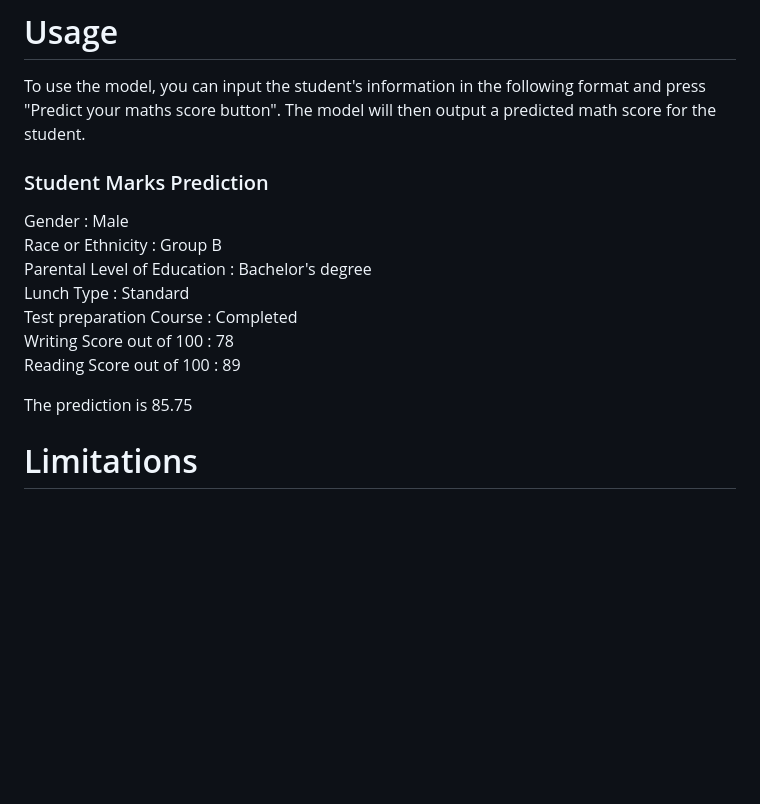
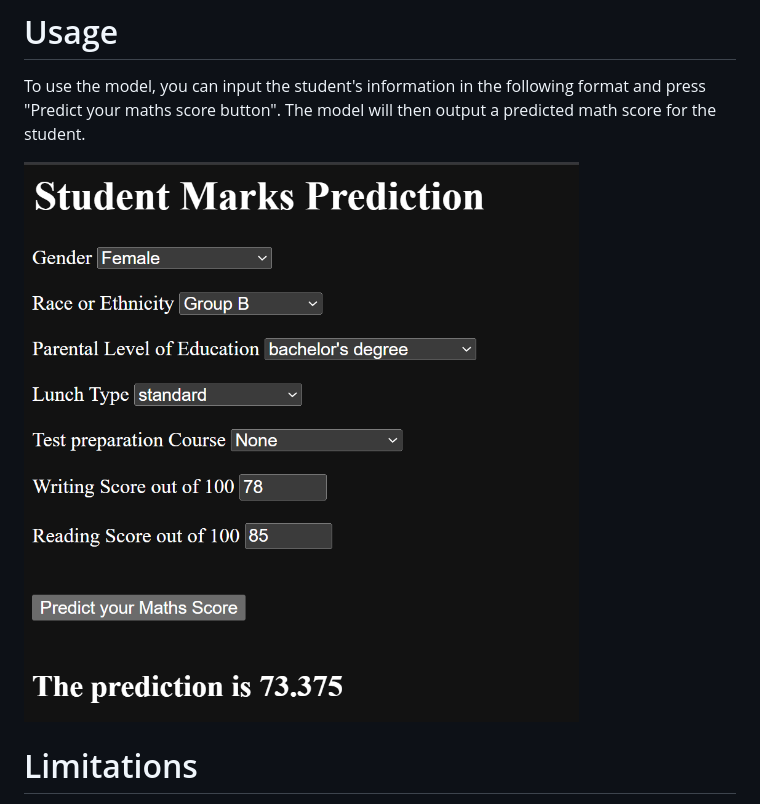
Before and after one commit to praful-wagh/Student-performance-prediction, a Markdown page: README.md, the part around the change. Rendered like a GitHub page; pictures changed too: images/score_prediction.png (added); blank space fills up the shorter version.

```diff
--- a/README.md
+++ b/README.md
@@ -17,16 +17,8 @@ The model was developed using the scikit-learn library in Python. It uses Random
 
 To use the model, you can input the student's information in the following format and press "Predict your maths score button". The model will then output a predicted math score for the student.
 
-### Student Marks Prediction<br>
-Gender : Male<br>
-Race or Ethnicity : Group B<br>
-Parental Level of Education : Bachelor's degree<br>
-Lunch Type : Standard<br>
-Test preparation Course : Completed<br>
-Writing Score out of 100 : 78<br>
-Reading Score out of 100 : 89<br>
+![Score Prediction](images/score_prediction.png)
 
-The prediction is 85.75
 
 
 # Limitations
```
